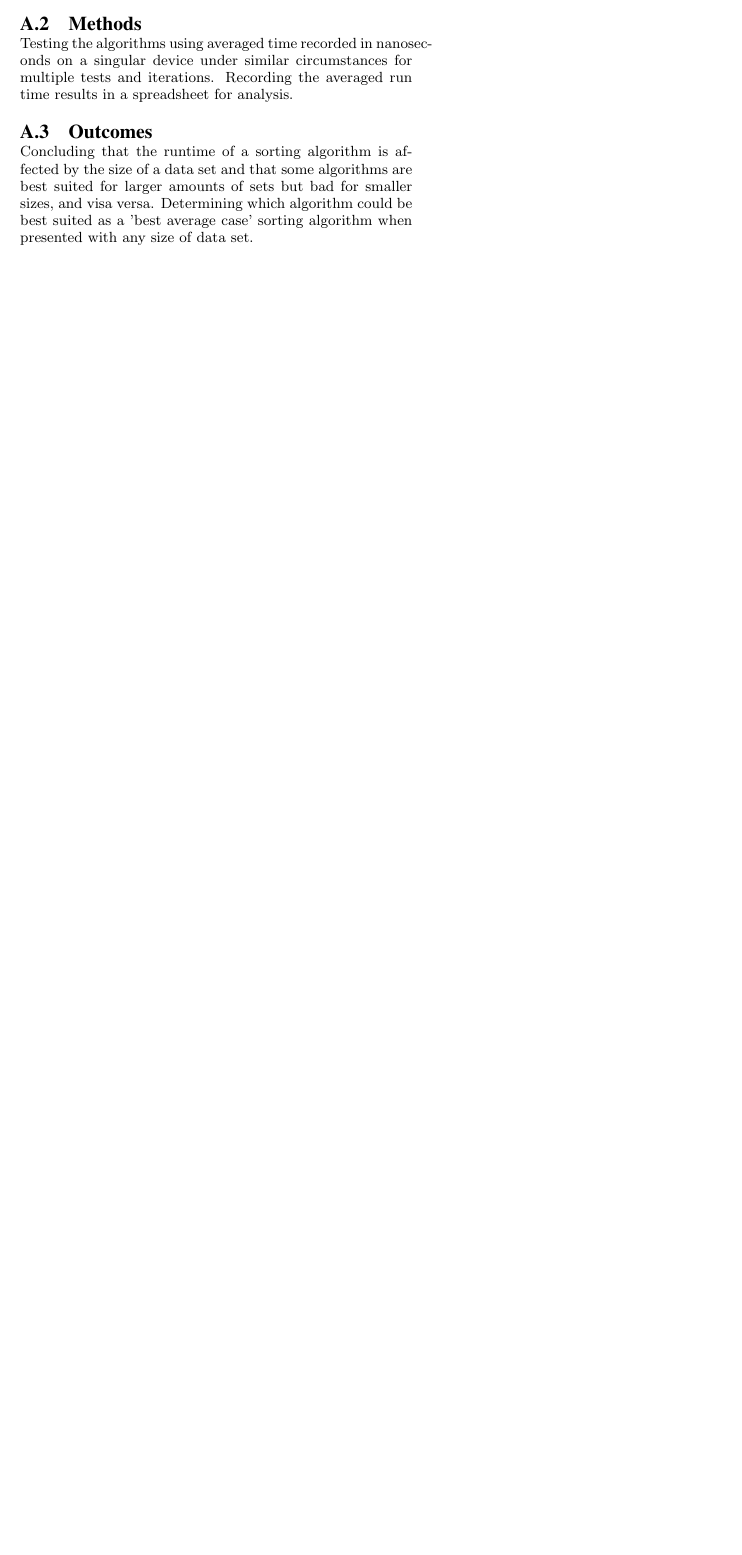
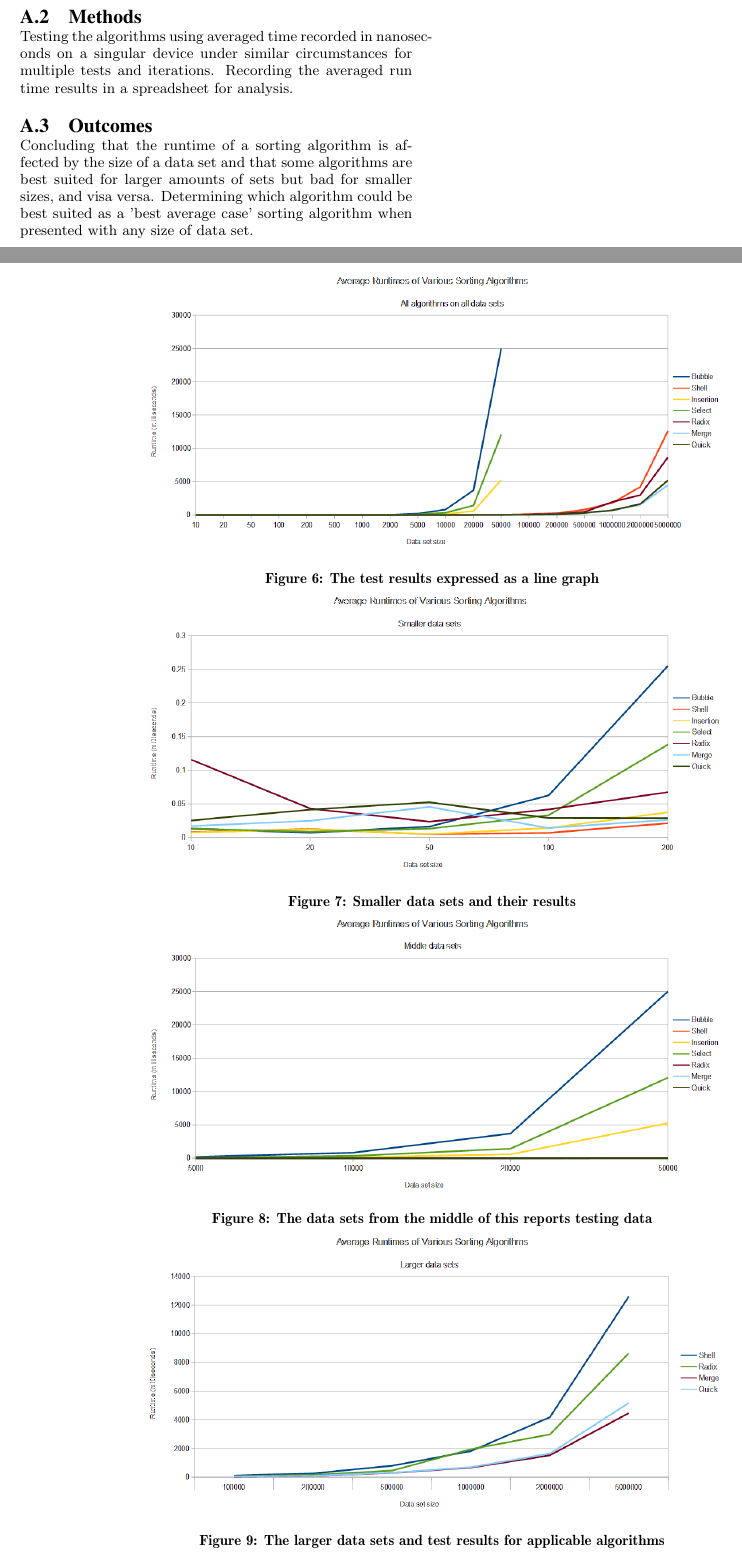
Before and after one commit to coderGhast/SortingAlgorithmComparisons, a LaTeX paper (DOCS/Scientific Report/sorting_algorithms.tex): part of page 5 of 5 before the commit and two parts of pages 5 and 6 of 6 after it, the two joined at a grey line, cut so that both start at the same text, the shorter picture padded with empty space. Compiled offline with pdfLaTeX.

Commit message:
Added larger images at end, slight changes
Small changes to the report, nothing major.
Added larger versions of the images used in the report to the end of the
document for closer inspection.

Put the submitted zip file on here too, just so everything is contained
together now.

```diff
--- a/DOCS/Scientific Report/sorting_algorithms.tex
+++ b/DOCS/Scientific Report/sorting_algorithms.tex
@@ -484,8 +473,22 @@ Concluding that the runtime of a sorting algorithm is affected by the size of a
 data set and that some algorithms are best suited for larger amounts of sets but bad
 for smaller sizes, and visa versa. Determining which algorithm could be best suited
 as a 'best average case' sorting algorithm when presented with any size of data set.
+\begin{figure*}
+\centering
+\includegraphics[width=0.7\textwidth]{img/graph_all_tests.png}
+\caption{The test results expressed as a line graph}
 
+\includegraphics[width=0.7\textwidth]{img/graph_smaller.png}
+\caption{Smaller data sets and their results}
+
+\includegraphics[width=0.7\textwidth]{img/graph_middle.png}
+\caption{The data sets from the middle of this reports testing data}
+
+\includegraphics[width=0.7\textwidth]{img/graph_larger.png}
+\caption{The larger data sets and test results for applicable algorithms}
+\end{figure*}
 
 \balancecolumns
+\clearpage
 % That's all folks!
 \end{document}
```
Also changed, not shown: DOCS/Scientific Report/sorting_algorithms.pdf, DOCS/Scientific Report/sorting_algorithms.tex (25 more changed lines), 4 other files.
